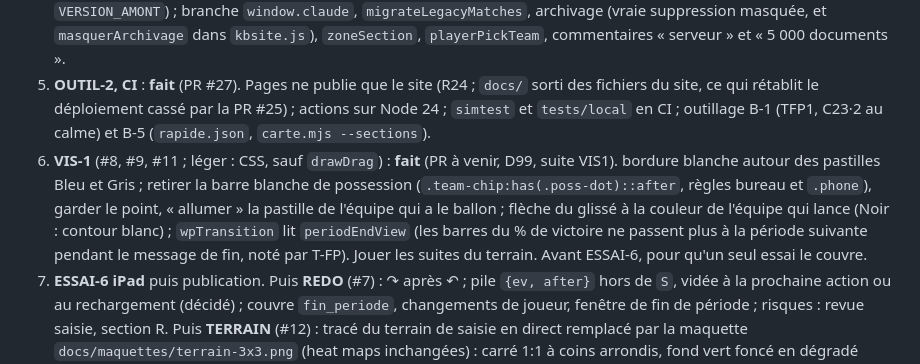
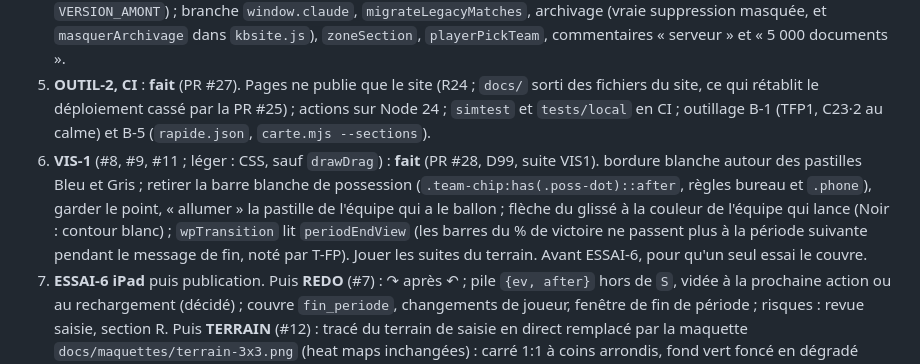
Before and after one commit to KingMoule/kinball-stats, a Markdown page: docs/chantiers.md, the part around the change. GitHub-like rendering.

Commit message:
Registre : VIS-1 (PR #28)
Co-Authored-By: Claude Opus 5.5 (1M context) <noreply@anthropic.com>
Claude-Session: https://claude.ai/code/session_01P2ALAzf9jcpeiMDDJme6Um

```diff
--- a/docs/chantiers.md
+++ b/docs/chantiers.md
@@ -15,7 +15,7 @@ Série stricte sur `index.html` : une PR fusionnée avant la suivante. Ce qui ne
 3. **T-FP robustesse + garde commune** (complet) : **fait** (PR #24, D98, suite TFP2 ; TFP1 et C23 lisent l'affichage ; le défaut des barres du % de victoire passe à VIS-1). Une fonction de garde partagée par ↶, ⌂, TERMINER, FIN PÉRIODE, terrain et bandeau (cause de saisie N3, N4) ; F26 et E5 (appliquer la remise à zéro de période à `S` tout de suite, ne différer que l'affichage) ; F42 ; minuteur de fin de période (audit #13) ; D2 et double appui terrain ; saisie N2 (double ↶), N5 (`pointercancel`). Prépare REDO.
 4. **MÉNAGE-1, vestiges claude.ai et code mort** (aucun ; OUTIL-1 et MÉNAGE-1 fusionnés le 2026-10-17, ils touchent tous deux `check-release` et `kbsite.js`). Retirer `amont/`, `outils/resync.mjs`, son test et `MIGRATION.md` (figer `VERSION_AMONT`) ; branche `window.claude`, `migrateLegacyMatches`, archivage (vraie suppression masquée, et `masquerArchivage` dans `kbsite.js`), `zoneSection`, `playerPickTeam`, commentaires « serveur » et « 5 000 documents ».
 5. **OUTIL-2, CI** : **fait** (PR #27). Pages ne publie que le site (R24 ; `docs/` sorti des fichiers du site, ce qui rétablit le déploiement cassé par la PR #25) ; actions sur Node 24 ; `simtest` et `tests/local` en CI ; outillage B-1 (TFP1, C23·2 au calme) et B-5 (`rapide.json`, `carte.mjs --sections`).
-6. **VIS-1** (#8, #9, #11 ; léger : CSS, sauf `drawDrag`) : **fait** (PR à venir, D99, suite VIS1). bordure blanche autour des pastilles Bleu et Gris ; retirer la barre blanche de possession (`.team-chip:has(.poss-dot)::after`, règles bureau et `.phone`), garder le point, « allumer » la pastille de l'équipe qui a le ballon ; flèche du glissé à la couleur de l'équipe qui lance (Noir : contour blanc) ; `wpTransition` lit `periodEndView` (les barres du % de victoire ne passent plus à la période suivante pendant le message de fin, noté par T-FP). Jouer les suites du terrain. Avant ESSAI-6, pour qu'un seul essai le couvre.
+6. **VIS-1** (#8, #9, #11 ; léger : CSS, sauf `drawDrag`) : **fait** (PR #28, D99, suite VIS1). bordure blanche autour des pastilles Bleu et Gris ; retirer la barre blanche de possession (`.team-chip:has(.poss-dot)::after`, règles bureau et `.phone`), garder le point, « allumer » la pastille de l'équipe qui a le ballon ; flèche du glissé à la couleur de l'équipe qui lance (Noir : contour blanc) ; `wpTransition` lit `periodEndView` (les barres du % de victoire ne passent plus à la période suivante pendant le message de fin, noté par T-FP). Jouer les suites du terrain. Avant ESSAI-6, pour qu'un seul essai le couvre.
 7. **ESSAI-6 iPad** puis publication. Puis **REDO** (#7) : ↷ après ↶ ; pile `{ev, after}` hors de `S`, vidée à la prochaine action ou au rechargement (décidé) ; couvre `fin_periode`, changements de joueur, fenêtre de fin de période ; risques : revue saisie, section R. Puis **TERRAIN** (#12) : tracé du terrain de saisie en direct remplacé par la maquette `docs/maquettes/terrain-3x3.png` (heat maps inchangées) : carré 1:1 à coins arrondis, fond vert foncé en dégradé vertical, liseré clair, grille 3×3 bleue aux tiers, cercle central gris-vert sans remplissage (≈ 70 % de la case), aucune autre ligne ; les lignes actuelles à 0,18 / 0,82 ne sont pas les tiers des zones, le nouveau tracé corrige cet écart ; pas d'`overflow:hidden` sur les coins ; risques : revue saisie, section T.
 8. **Fonctions nouvelles, à choisir après TERRAIN** : F8 (courbe du % de victoire au fil du match), C04 (fiche joueur cumulée, attend Q5), identifiant d'équipe permanent dans les exports (stats S6), « Situation (avec fautes) » dans le CSV (stats S4), F7 (calibration, attend une vingtaine de matchs).
 
```
